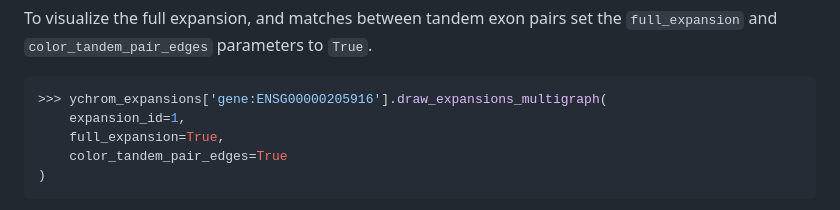
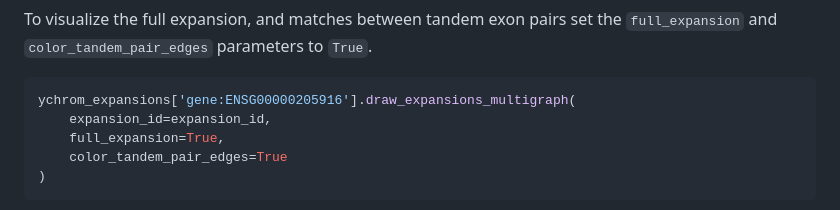
Before and after one commit to msarrias/exonize, a Markdown page: docs/tutorial.md, the part around one of its changes. Drawn GitHub-style.

````diff
--- a/docs/tutorial.md
+++ b/docs/tutorial.md
@@ -126,8 +128,8 @@ The dark bars indicate the locations of the gene's coding sequences, while the l
 To visualize the full expansion, and matches between tandem exon pairs set the `full_expansion` and `color_tandem_pair_edges` parameters to `True`.
 
 ```python
->>> ychrom_expansions['gene:ENSG00000205916'].draw_expansions_multigraph(
-    expansion_id=1,
+ychrom_expansions['gene:ENSG00000205916'].draw_expansions_multigraph(
+    expansion_id=expansion_id,
     full_expansion=True,
     color_tandem_pair_edges=True
 )
````
Also changed, not shown: other parts of docs/tutorial.md (+20 -18 lines).
